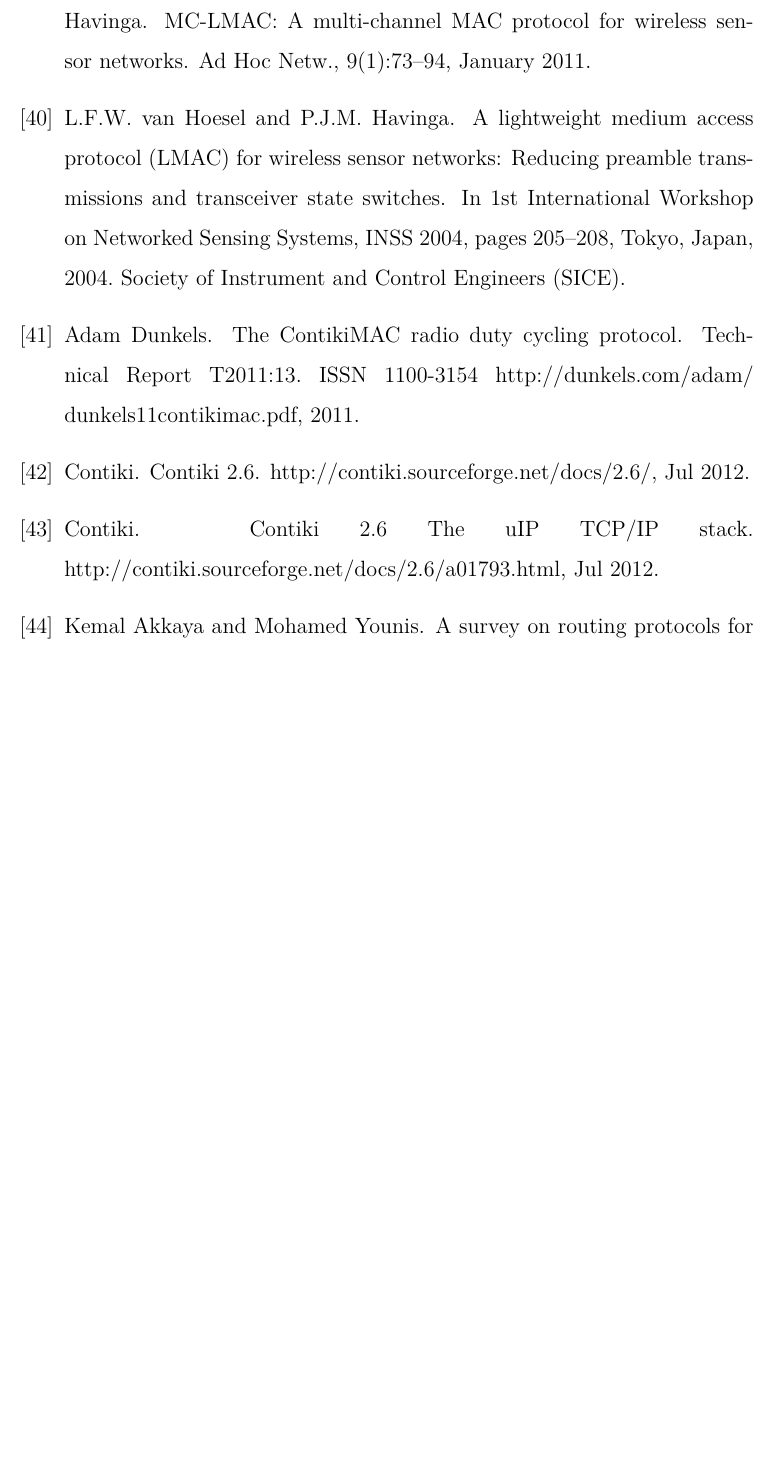
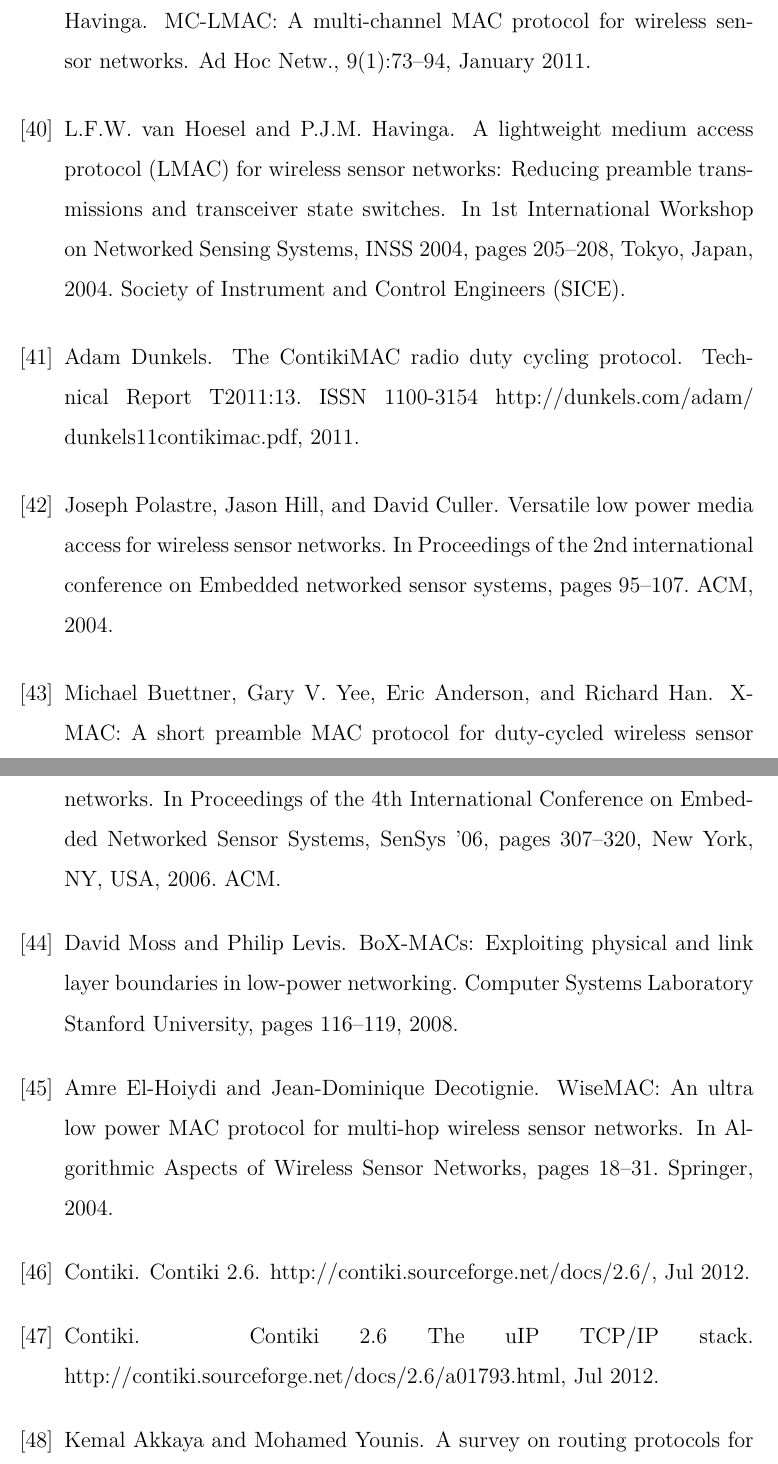
Before and after one commit to Noradila/transfer-thesis, a LaTeX thesis (transfer thesis latex/Main.tex, which reads transfer thesis latex/bib.bib): part of page 86 of 92 before the commit and two parts of pages 86 and 87 of 93 after it, the two joined at a grey line, cut so that both start at the same text, the shorter picture padded with empty space. Compiled offline with XeLaTeX; a LaTeX package or settings file that is missing is left out.

Commit message:
updated bib

```diff
--- a/transfer thesis latex/bib.bib
+++ b/transfer thesis latex/bib.bib
@@ -1086,3 +1086,13 @@
   year={2008},
   publisher={Springer}
 }
+
+@inproceedings{xmac,
+ author = {Buettner, Michael and Yee, Gary V. and Anderson, Eric and Han, Richard},
+ title = {{X-MAC}: A Short Preamble {MAC} Protocol for Duty-cycled Wireless Sensor Networks},
+ booktitle = {Proceedings of the 4th International Conference on Embedded Networked Sensor Systems},
+ series = {SenSys '06},
+ year = {2006},
+ isbn = {1-59593-343-3},
+ location = {Boulder, Colorado, USA},
+ pages = {307--320},
@@ -1088,0 +1103,30 @@
+ publisher = {ACM},
+ address = {New York, NY, USA},
+ keywords = {energy efficient operation, media access protocols},
+}
+
+@article{boxmac,
+  title={{BoX-MACs}: Exploiting physical and link layer boundaries in low-power networking},
+  author={Moss, David and Levis, Philip},
+  journal={Computer Systems Laboratory Stanford University},
+  pages={116--119},
+  year={2008}
+}
+
+@incollection{wisemac,
+  title={{WiseMAC}: An ultra low power {MAC} protocol for multi-hop wireless sensor networks},
+  author={El-Hoiydi, Amre and Decotignie, Jean-Dominique},
+  booktitle={Algorithmic Aspects of Wireless Sensor Networks},
+  pages={18--31},
+  year={2004},
+  publisher={Springer}
+}
+
+@inproceedings{bmac,
+  title={Versatile low power media access for wireless sensor networks},
+  author={Polastre, Joseph and Hill, Jason and Culler, David},
+  booktitle={Proceedings of the 2nd international conference on Embedded networked sensor systems},
+  pages={95--107},
+  year={2004},
+  organization={ACM}
+}
```
Also changed, not shown: transfer thesis latex/LiteratureReview.tex (+2 -2 lines), transfer thesis latex/Main.pdf, transfer thesis latex/bib.bib (4 more changed lines).
